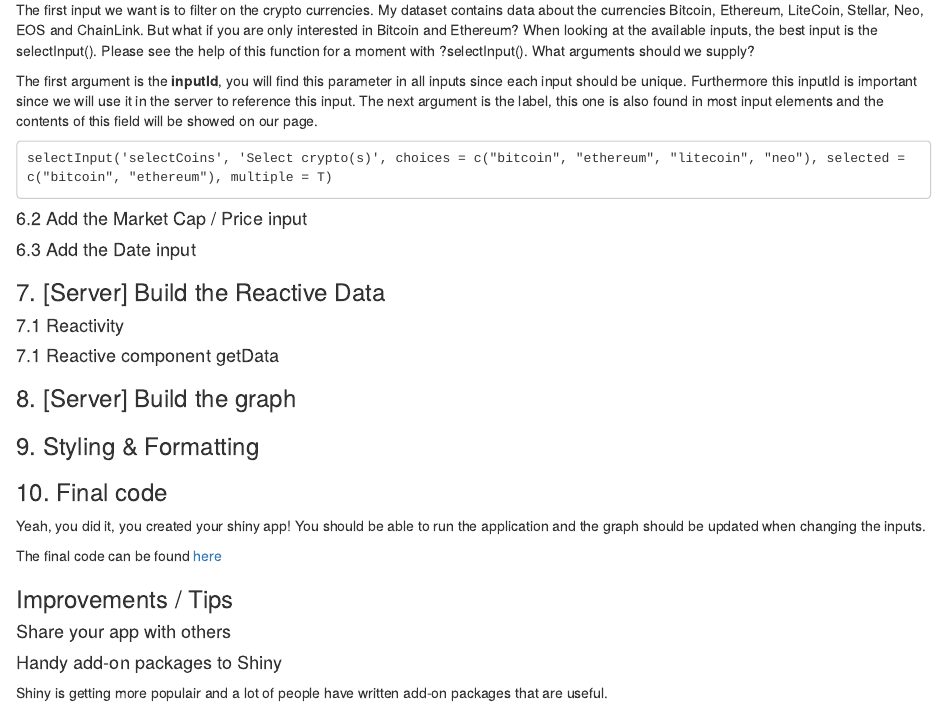
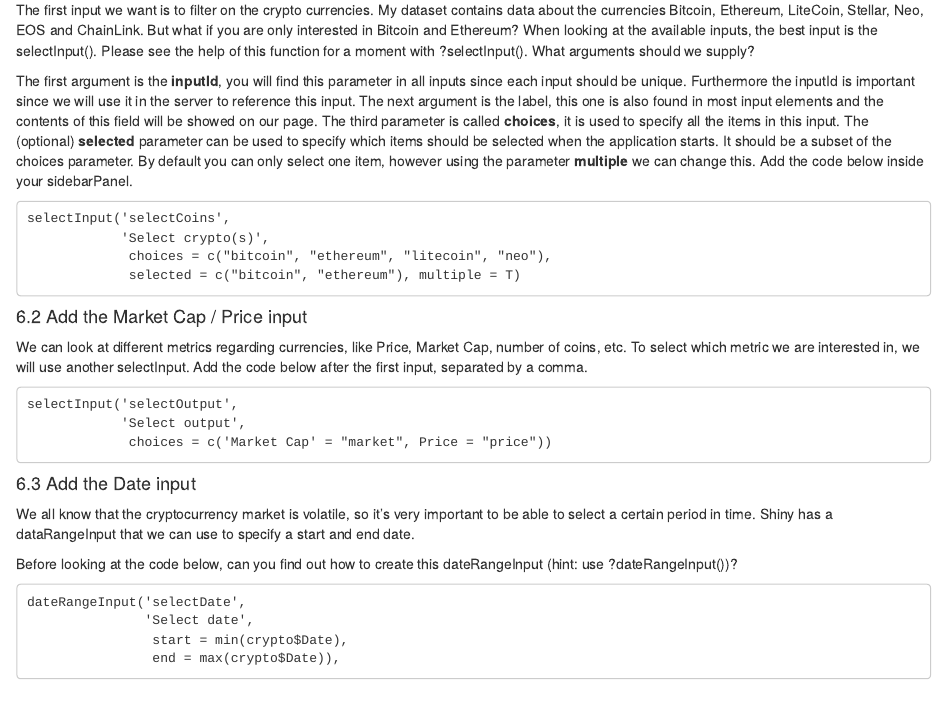
Before and after one commit to ginberg/crypto, an R Markdown document (README.Rmd): the page in a window 1100 px wide, from 3560 px down. Rendered offline with R 4.5, knitr and Pandoc, with nearby package versions.

Commit message:
update README

````diff
--- a/README.Rmd
+++ b/README.Rmd
@@ -145,22 +145,41 @@ To make our application interactive, we are going to add inputs. These inputs en
 The first input we want is to filter on the crypto currencies. My dataset contains data about the currencies Bitcoin, Ethereum, LiteCoin, Stellar, Neo, EOS and ChainLink. But what if you are only interested in Bitcoin and Ethereum?
 When looking at the available inputs, the best input is the selectInput(). Please see the help of this function for a moment with ?selectInput(). What arguments should we supply?
 
-The first argument is the **inputId**, you will find this parameter in all inputs since each input should be unique. Furthermore this inputId is important since we will use it in the server to reference this input. The next argument is the label, this one is also found in most input elements and the contents of this field will be showed on our page.
-
-
+The first argument is the **inputId**, you will find this parameter in all inputs since each input should be unique. Furthermore the inputId is important since we will use it in the server to reference this input. The next argument is the label, this one is also found in most input elements and the contents of this field will be showed on our page.
+The third parameter is called **choices**, it is used to specify all the items in this input. The (optional) **selected** parameter can be used to specify which items should be selected when the application starts. It should be a subset of the choices parameter. By default you can only select one item, however using the parameter **multiple** we can change this.
+Add the code below inside your sidebarPanel.
 
 ```
-selectInput('selectCoins', 'Select crypto(s)', choices = c("bitcoin", "ethereum", "litecoin", "neo"), selected = c("bitcoin", "ethereum"), multiple = T)
+selectInput('selectCoins',
+            'Select crypto(s)',
+             choices = c("bitcoin", "ethereum", "litecoin", "neo"),
+             selected = c("bitcoin", "ethereum"), multiple = T)
 ```
 
 
 #### 6.2 Add the Market Cap / Price input
 
+We can look at different metrics regarding currencies, like Price, Market Cap, number of coins, etc. To select which metric we are interested in, we will use another selectInput.
+Add the code below after the first input, separated by a comma.
 
+```
+selectInput('selectOutput',
+            'Select output',
+             choices = c('Market Cap' = "market", Price = "price"))
+```
 
 #### 6.3 Add the Date input
 
+We all know that the cryptocurrency market is volatile, so it's very important to be able to select a certain period in time. Shiny has a dataRangeInput that we can use to specify a start and end date.
 
+Before looking at the code below, can you find out how to create this dateRangeInput (hint: use ?dateRangeInput())?
+
+```
+dateRangeInput('selectDate',
+               'Select date',
+                start = min(crypto$Date),
+                end = max(crypto$Date)),
+```
 
 
 ### 7. [Server] Build the Reactive Data
````
